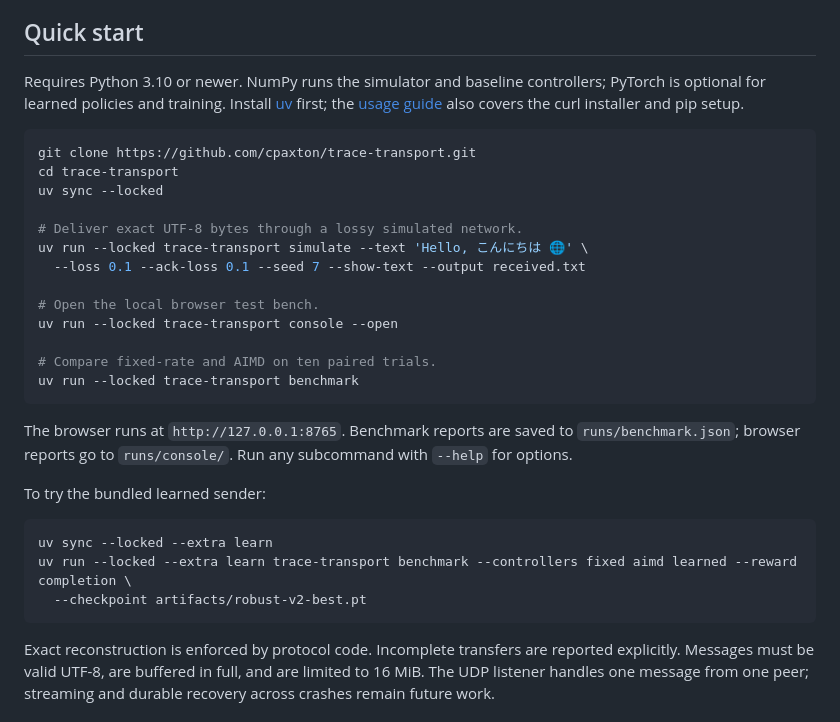
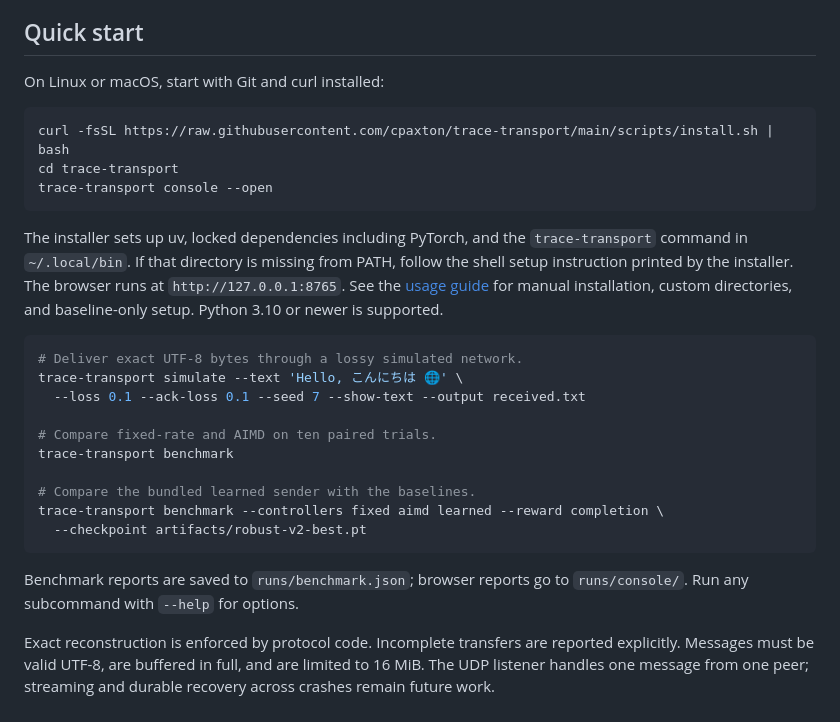
Before and after one commit to cpaxton/trace-transport, a Markdown page: README.md, the part around the change. Drawn GitHub-style.

Commit message:
docs: lead quick start with curl installer

````diff
--- a/README.md
+++ b/README.md
@@ -22,38 +22,36 @@ for selection, seed sensitivity, and negative results.
 
 ## Quick start
 
-Requires Python 3.10 or newer. NumPy runs the simulator and baseline controllers;
-PyTorch is optional for learned policies and training. Install
-[uv](https://docs.astral.sh/uv/getting-started/installation/) first; the
-[usage guide](docs/usage.md) also covers the curl installer and pip setup.
+On Linux or macOS, start with Git and curl installed:
 
 ```bash
-git clone https://github.com/cpaxton/trace-transport.git
+curl -fsSL https://raw.githubusercontent.com/cpaxton/trace-transport/main/scripts/install.sh | bash
 cd trace-transport
-uv sync --locked
+trace-transport console --open
+```
 
+The installer sets up uv, locked dependencies including PyTorch, and the
+`trace-transport` command in `~/.local/bin`. If that directory is missing from
+PATH, follow the shell setup instruction printed by the installer.
+The browser runs at `http://127.0.0.1:8765`.
+See the [usage guide](docs/usage.md#quick-start) for manual installation,
+custom directories, and baseline-only setup. Python 3.10 or newer is supported.
+
+```bash
 # Deliver exact UTF-8 bytes through a lossy simulated network.
-uv run --locked trace-transport simulate --text 'Hello, こんにちは 🌐' \
+trace-transport simulate --text 'Hello, こんにちは 🌐' \
   --loss 0.1 --ack-loss 0.1 --seed 7 --show-text --output received.txt
 
-# Open the local browser test bench.
-uv run --locked trace-transport console --open
+# Compare fixed-rate and AIMD on ten paired trials.
+trace-transport benchmark
 
-# Compare fixed-rate and AIMD on ten paired trials.
-uv run --locked trace-transport benchmark
+# Compare the bundled learned sender with the baselines.
+trace-transport benchmark --controllers fixed aimd learned --reward completion \
+  --checkpoint artifacts/robust-v2-best.pt
 ```
 
-The browser runs at `http://127.0.0.1:8765`. Benchmark reports are saved to
-`runs/benchmark.json`; browser reports go to `runs/console/`. Run any subcommand
-with `--help` for options.
-
-To try the bundled learned sender:
-
-```bash
-uv sync --locked --extra learn
-uv run --locked --extra learn trace-transport benchmark --controllers fixed aimd learned --reward completion \
-  --checkpoint artifacts/robust-v2-best.pt
-```
+Benchmark reports are saved to `runs/benchmark.json`; browser reports go to
+`runs/console/`. Run any subcommand with `--help` for options.
 
 Exact reconstruction is enforced by protocol code. Incomplete transfers are
 reported explicitly. Messages must be valid UTF-8, are buffered in full, and are
````
